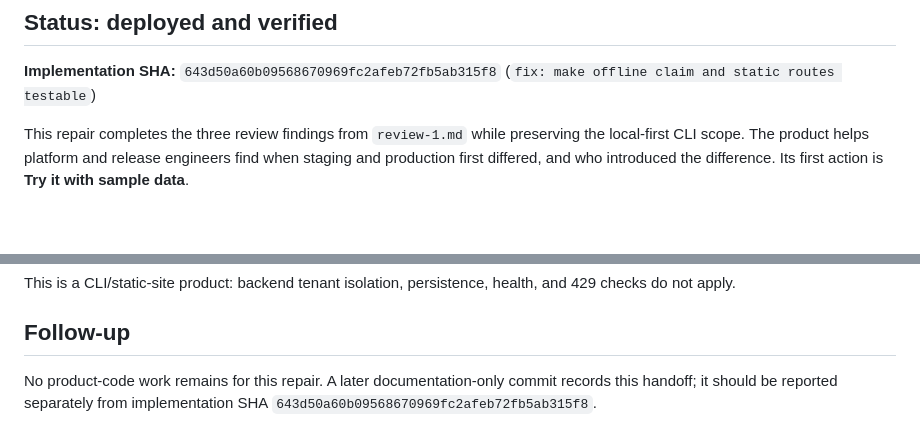
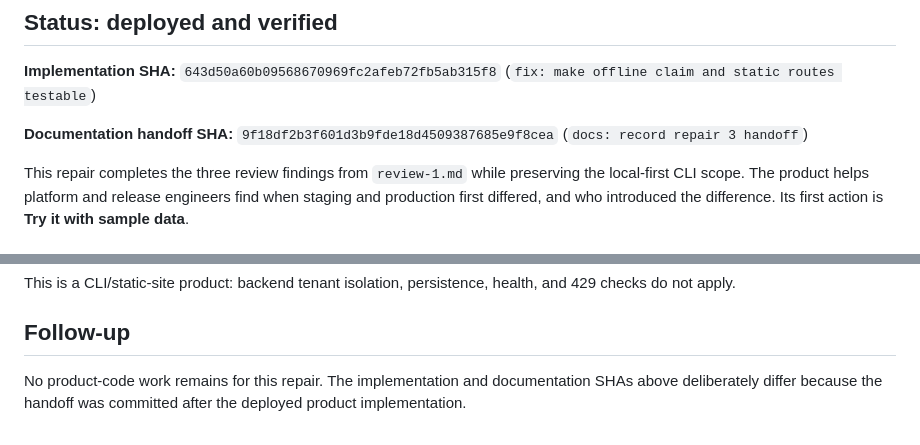
Before and after one commit to B-Divyesh/sf-config-drift-timeline, a Markdown page: .factory/handoff.md, 2 parts joined by grey strips. Drawn GitHub-style; blank space fills up the shorter version.

Commit message:
docs: record handoff commit identity

```diff
--- a/.factory/handoff.md
+++ b/.factory/handoff.md
@@ -3,6 +3,8 @@
 ## Status: deployed and verified
 
 **Implementation SHA:** `643d50a60b09568670969fc2afeb72fb5ab315f8` (`fix: make offline claim and static routes testable`)
+
+**Documentation handoff SHA:** `9f18df2b3f601d3b9fde18d4509387685e9f8cea` (`docs: record repair 3 handoff`)
 
 This repair completes the three review findings from `review-1.md` while
 preserving the local-first CLI scope. The product helps platform and release
@@ -121,6 +123,6 @@ health, and 429 checks do not apply.
 
 ## Follow-up
 
-No product-code work remains for this repair. A later documentation-only commit
-records this handoff; it should be reported separately from implementation SHA
-`643d50a60b09568670969fc2afeb72fb5ab315f8`.
+No product-code work remains for this repair. The implementation and
+documentation SHAs above deliberately differ because the handoff was committed
+after the deployed product implementation.
```
